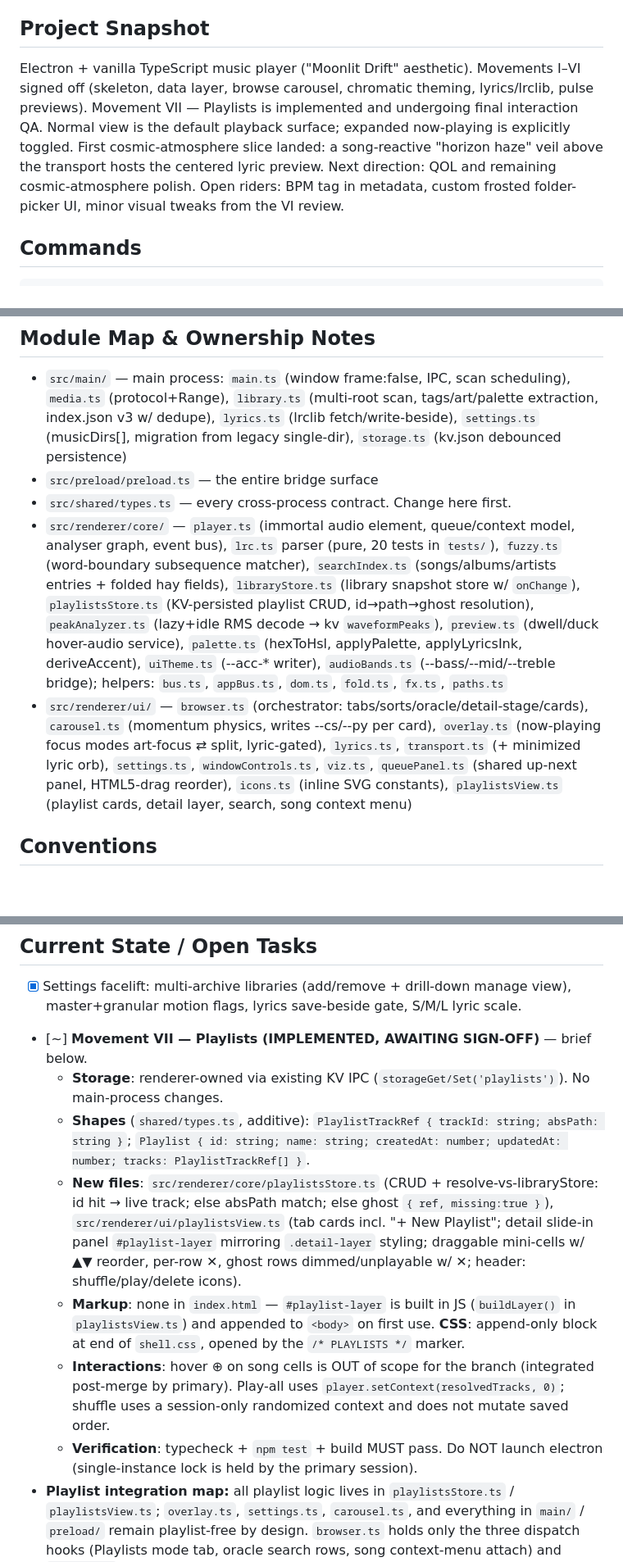
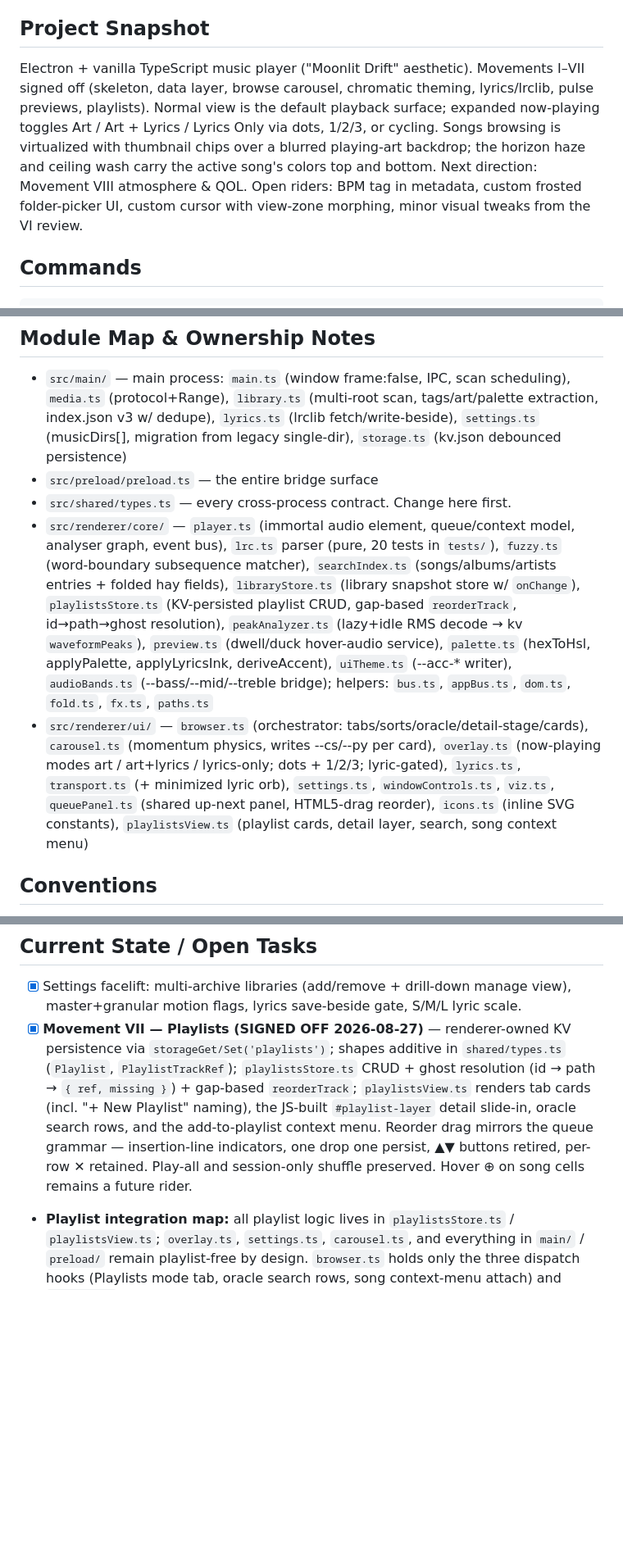
Before and after one commit to SagoCs/MotiveRevival, a Markdown page: AGENTS.md, 3 parts joined by grey strips. Shown at 82% size. GitHub-like rendering; blank space fills up the shorter version.

```diff
--- a/AGENTS.md
+++ b/AGENTS.md
@@ -8,7 +8,7 @@ Living document for any agent instance working on MotiveRevival. Update it at ev
 
 ## Project Snapshot
 
-Electron + vanilla TypeScript music player ("Moonlit Drift" aesthetic). Movements I–VI signed off (skeleton, data layer, browse carousel, chromatic theming, lyrics/lrclib, pulse previews). Movement VII — Playlists is implemented and undergoing final interaction QA. Normal view is the default playback surface; expanded now-playing is explicitly toggled. First cosmic-atmosphere slice landed: a song-reactive "horizon haze" veil above the transport hosts the centered lyric preview. Next direction: QOL and remaining cosmic-atmosphere polish. Open riders: BPM tag in metadata, custom frosted folder-picker UI, minor visual tweaks from the VI review.
+Electron + vanilla TypeScript music player ("Moonlit Drift" aesthetic). Movements I–VII signed off (skeleton, data layer, browse carousel, chromatic theming, lyrics/lrclib, pulse previews, playlists). Normal view is the default playback surface; expanded now-playing toggles Art / Art + Lyrics / Lyrics Only via dots, 1/2/3, or cycling. Songs browsing is virtualized with thumbnail chips over a blurred playing-art backdrop; the horizon haze and ceiling wash carry the active song's colors top and bottom. Next direction: Movement VIII atmosphere & QOL. Open riders: BPM tag in metadata, custom frosted folder-picker UI, custom cursor with view-zone morphing, minor visual tweaks from the VI review.
 
 ## Commands
 
@@ -38,8 +38,8 @@ Launch for verification from an agent shell: `Invoke-CimMethod Win32_Process Cre
 - `src/main/` — main process: `main.ts` (window frame:false, IPC, scan scheduling), `media.ts` (protocol+Range), `library.ts` (multi-root scan, tags/art/palette extraction, index.json v3 w/ dedupe), `lyrics.ts` (lrclib fetch/write-beside), `settings.ts` (musicDirs[], migration from legacy single-dir), `storage.ts` (kv.json debounced persistence)
 - `src/preload/preload.ts` — the entire bridge surface
 - `src/shared/types.ts` — every cross-process contract. Change here first.
-- `src/renderer/core/` — `player.ts` (immortal audio element, queue/context model, analyser graph, event bus), `lrc.ts` parser (pure, 20 tests in `tests/`), `fuzzy.ts` (word-boundary subsequence matcher), `searchIndex.ts` (songs/albums/artists entries + folded hay fields), `libraryStore.ts` (library snapshot store w/ `onChange`), `playlistsStore.ts` (KV-persisted playlist CRUD, id→path→ghost resolution), `peakAnalyzer.ts` (lazy+idle RMS decode → kv `waveformPeaks`), `preview.ts` (dwell/duck hover-audio service), `palette.ts` (hexToHsl, applyPalette, applyLyricsInk, deriveAccent), `uiTheme.ts` (--acc-* writer), `audioBands.ts` (--bass/--mid/--treble bridge); helpers: `bus.ts`, `appBus.ts`, `dom.ts`, `fold.ts`, `fx.ts`, `paths.ts`
-- `src/renderer/ui/` — `browser.ts` (orchestrator: tabs/sorts/oracle/detail-stage/cards), `carousel.ts` (momentum physics, writes --cs/--py per card), `overlay.ts` (now-playing focus modes art-focus ⇄ split, lyric-gated), `lyrics.ts`, `transport.ts` (+ minimized lyric orb), `settings.ts`, `windowControls.ts`, `viz.ts`, `queuePanel.ts` (shared up-next panel, HTML5-drag reorder), `icons.ts` (inline SVG constants), `playlistsView.ts` (playlist cards, detail layer, search, song context menu)
+- `src/renderer/core/` — `player.ts` (immortal audio element, queue/context model, analyser graph, event bus), `lrc.ts` parser (pure, 20 tests in `tests/`), `fuzzy.ts` (word-boundary subsequence matcher), `searchIndex.ts` (songs/albums/artists entries + folded hay fields), `libraryStore.ts` (library snapshot store w/ `onChange`), `playlistsStore.ts` (KV-persisted playlist CRUD, gap-based `reorderTrack`, id→path→ghost resolution), `peakAnalyzer.ts` (lazy+idle RMS decode → kv `waveformPeaks`), `preview.ts` (dwell/duck hover-audio service), `palette.ts` (hexToHsl, applyPalette, applyLyricsInk, deriveAccent), `uiTheme.ts` (--acc-* writer), `audioBands.ts` (--bass/--mid/--treble bridge); helpers: `bus.ts`, `appBus.ts`, `dom.ts`, `fold.ts`, `fx.ts`, `paths.ts`
+- `src/renderer/ui/` — `browser.ts` (orchestrator: tabs/sorts/oracle/detail-stage/cards), `carousel.ts` (momentum physics, writes --cs/--py per card), `overlay.ts` (now-playing modes art / art+lyrics / lyrics-only; dots + 1/2/3; lyric-gated), `lyrics.ts`, `transport.ts` (+ minimized lyric orb), `settings.ts`, `windowControls.ts`, `viz.ts`, `queuePanel.ts` (shared up-next panel, HTML5-drag reorder), `icons.ts` (inline SVG constants), `playlistsView.ts` (playlist cards, detail layer, search, song context menu)
 
 ## Conventions
 
@@ -68,13 +68,7 @@ Launch for verification from an agent shell: `Invoke-CimMethod Win32_Process Cre
 ## Current State / Open Tasks
 
 - [x] Settings facelift: multi-archive libraries (add/remove + drill-down manage view), master+granular motion flags, lyrics save-beside gate, S/M/L lyric scale.
-- [~] **Movement VII — Playlists (IMPLEMENTED, AWAITING SIGN-OFF)** — brief below.
-  - **Storage**: renderer-owned via existing KV IPC (`storageGet/Set('playlists')`). No main-process changes.
-  - **Shapes** (`shared/types.ts`, additive): `PlaylistTrackRef { trackId: string; absPath: string }`; `Playlist { id: string; name: string; createdAt: number; updatedAt: number; tracks: PlaylistTrackRef[] }`.
-  - **New files**: `src/renderer/core/playlistsStore.ts` (CRUD + resolve-vs-libraryStore: id hit → live track; else absPath match; else ghost `{ ref, missing:true }`), `src/renderer/ui/playlistsView.ts` (tab cards incl. "+ New Playlist"; detail slide-in panel `#playlist-layer` mirroring `.detail-layer` styling; draggable mini-cells w/ ▲▼ reorder, per-row ✕, ghost rows dimmed/unplayable w/ ✕; header: shuffle/play/delete icons).
-  - **Markup**: none in `index.html` — `#playlist-layer` is built in JS (`buildLayer()` in `playlistsView.ts`) and appended to `<body>` on first use. **CSS**: append-only block at end of `shell.css`, opened by the `/* PLAYLISTS */` marker.
-  - **Interactions**: hover ⊕ on song cells is OUT of scope for the branch (integrated post-merge by primary). Play-all uses `player.setContext(resolvedTracks, 0)`; shuffle uses a session-only randomized context and does not mutate saved order.
-  - **Verification**: typecheck + `npm test` + build MUST pass. Do NOT launch electron (single-instance lock is held by the primary session).
+- [x] **Movement VII — Playlists (SIGNED OFF 2026-08-27)** — renderer-owned KV persistence via `storageGet/Set('playlists')`; shapes additive in `shared/types.ts` (`Playlist`, `PlaylistTrackRef`); `playlistsStore.ts` CRUD + ghost resolution (id → path → `{ ref, missing }`) + gap-based `reorderTrack`; `playlistsView.ts` renders tab cards (incl. "+ New Playlist" naming), the JS-built `#playlist-layer` detail slide-in, oracle search rows, and the add-to-playlist context menu. Reorder drag mirrors the queue grammar — insertion-line indicators, one drop one persist, ▲▼ buttons retired, per-row ✕ retained. Play-all and session-only shuffle preserved. Hover ⊕ on song cells remains a future rider.
 - **Playlist integration map:** all playlist logic lives in `playlistsStore.ts` / `playlistsView.ts`; `overlay.ts`, `settings.ts`, `carousel.ts`, and everything in `main/` / `preload/` remain playlist-free by design. `browser.ts` holds only the three dispatch hooks (Playlists mode tab, oracle search rows, song context-menu attach) and `index.html` only the Playlists tab button — extend those hooks, don't grow them.
 - [ ] Riders: BPM tag display (music-metadata common.bpm), custom frosted folder-picker replacing native dialog, minor VI-review visual tweaks.
 - [ ] **Next polish direction:** QOL and cosmic atmosphere. Priorities are clearer empty/loading/error states, first-run library guidance, playlist duplicate protection, stronger keyboard/focus feedback, layered moving starfields, restrained palette-reactive constellations, mouse-parallax depth, cursor/trail effects gated by motion settings, and more precise transition choreography.
```
Also changed, not shown: other parts of AGENTS.md (+3 -1 lines), README.md (+7 -3 lines).
